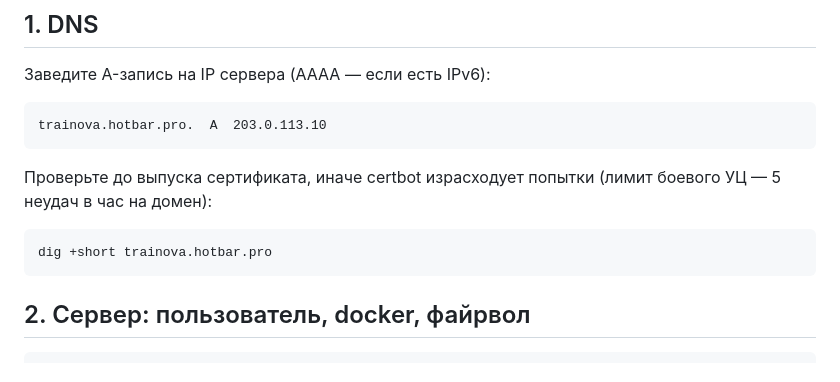
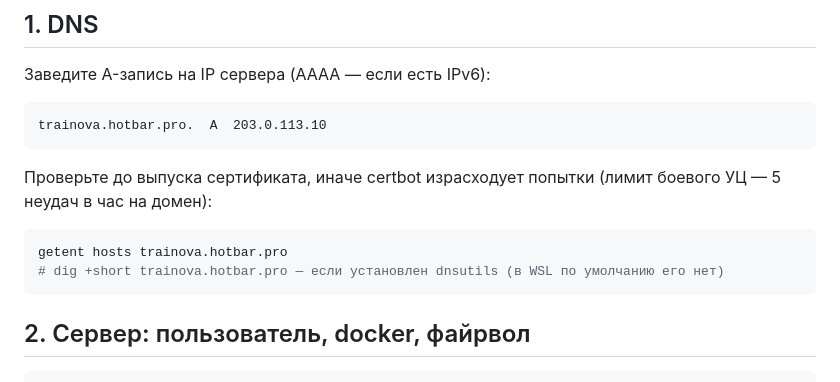
Before and after one commit to romanpaltsev/trainova, a Markdown page: docs/deploy.md, the part around the change. GitHub-like rendering.

Commit message:
проверять DNS через getent: dig есть не везде
Co-Authored-By: Claude Fable 5 <noreply@anthropic.com>

````diff
--- a/docs/deploy.md
+++ b/docs/deploy.md
@@ -39,7 +39,8 @@ trainova.hotbar.pro.  A  203.0.113.10
 (лимит боевого УЦ — 5 неудач в час на домен):
 
 ```bash
-dig +short trainova.hotbar.pro
+getent hosts trainova.hotbar.pro
+# dig +short trainova.hotbar.pro — если установлен dnsutils (в WSL по умолчанию его нет)
 ```
 
 ## 2. Сервер: пользователь, docker, файрвол
````
